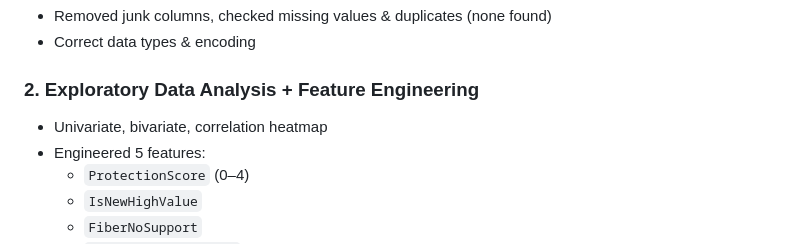
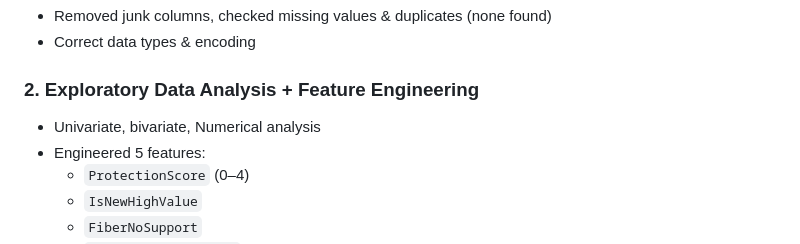
Before and after one commit to Aditya12084/cust-churn-pred, a Markdown page: README.md, the part around the change. Rendered like a GitHub page.

```diff
--- a/README.md
+++ b/README.md
@@ -34,7 +34,7 @@ Ex.
 - Correct data types & encoding
 
 ### 2. Exploratory Data Analysis + Feature Engineering
-- Univariate, bivariate, correlation heatmap
+- Univariate, bivariate, Numerical analysis
 - Engineered 5  features:
   - `ProtectionScore` (0–4)
   - `IsNewHighValue`
```
